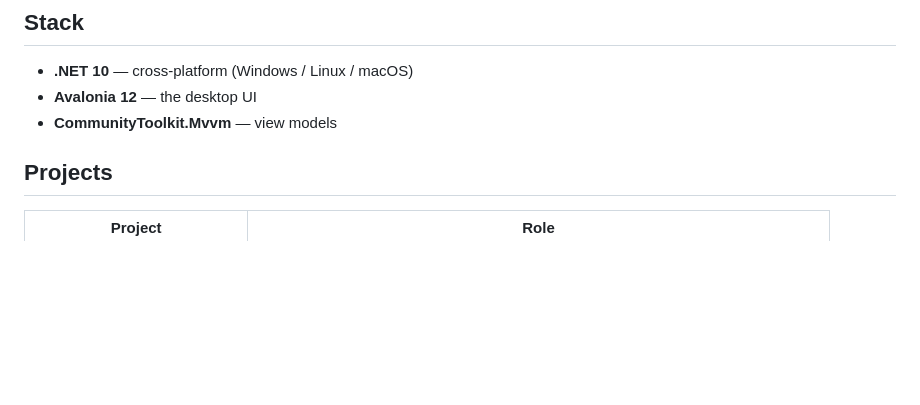
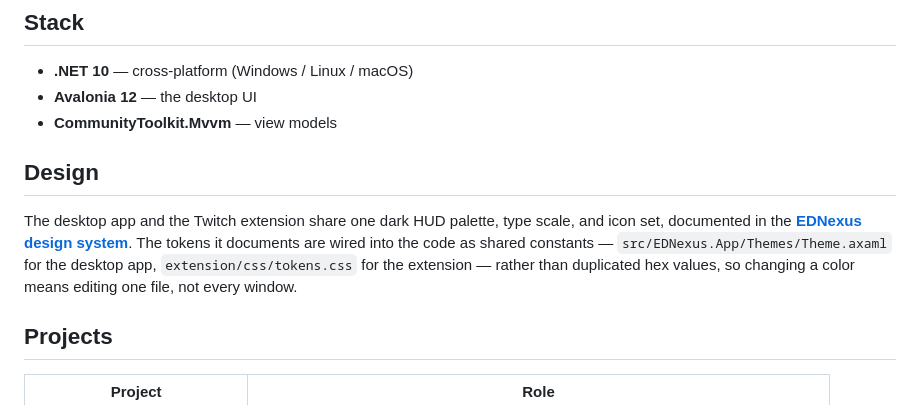
Before and after one commit to Signal-Thread-LLC/EDNexus, a Markdown page: README.md, the part around the change. Rendered like a GitHub page; blank space fills up the shorter version.

```diff
--- a/README.md
+++ b/README.md
@@ -44,6 +44,15 @@ and folds that into a single live commander state that every feature reads from.
 - **.NET 10** — cross-platform (Windows / Linux / macOS)
 - **Avalonia 12** — the desktop UI
 - **CommunityToolkit.Mvvm** — view models
+
+## Design
+
+The desktop app and the Twitch extension share one dark HUD palette, type scale, and icon set,
+documented in the **[EDNexus design system](https://claude.ai/artifact/8G7pW33gGu6SFvVockTpcd)**.
+The tokens it documents are wired into the code as shared constants —
+`src/EDNexus.App/Themes/Theme.axaml` for the desktop app, `extension/css/tokens.css` for the
+extension — rather than duplicated hex values, so changing a color means editing one file, not
+every window.
 
 ## Projects
 
```
Also changed, not shown: AGENTS.md (+18 -0 lines).
